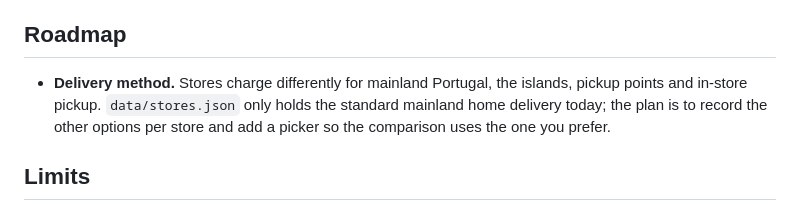
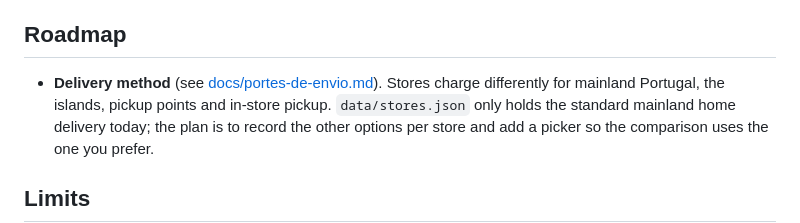
Before and after one commit to pedrobarbosak/Kombina, a Markdown page: README.md, the part around the change. Rendered like a GitHub page.

```diff
--- a/README.md
+++ b/README.md
@@ -118,7 +118,7 @@ comparison. Hidden stores are listed in the **Lojas** tab, where they can be
 shown again.
 
 ## Roadmap
-- **Delivery method.** Stores charge differently for mainland Portugal, the islands, pickup
+- **Delivery method** (see [docs/portes-de-envio.md](docs/portes-de-envio.md)). Stores charge differently for mainland Portugal, the islands, pickup
   points and in-store pickup. `data/stores.json` only holds the standard mainland home
   delivery today; the plan is to record the other options per store and add a picker so the
   comparison uses the one you prefer.
```
Also changed, not shown: docs/portes-de-envio.md (added, +70 -0 lines).
